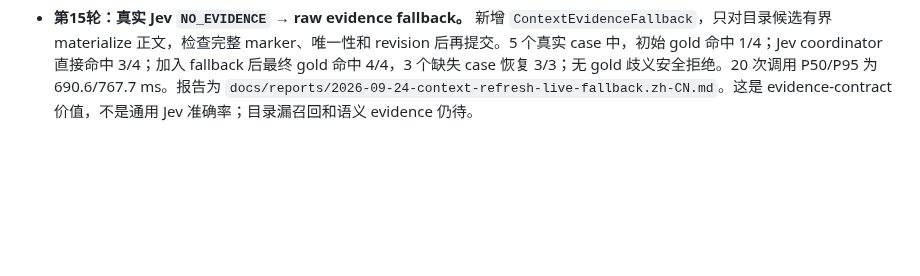
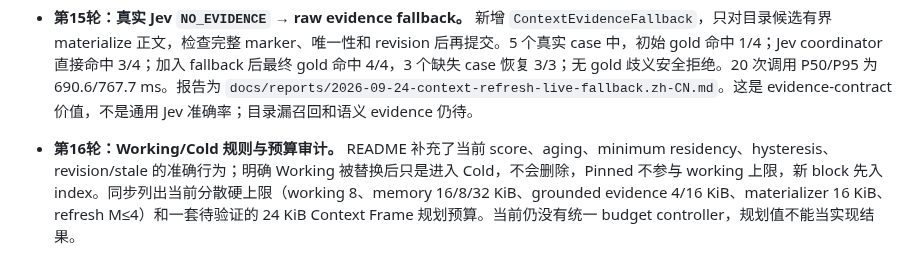
Before and after one commit to 6Mikao9/jev-agent-design-with-topk-logits-choices, a Markdown page: docs/EXECUTION_QUEUE.zh-CN.md, the part around the change. Rendered like a GitHub page; blank space fills up the shorter version.

```diff
--- a/docs/EXECUTION_QUEUE.zh-CN.md
+++ b/docs/EXECUTION_QUEUE.zh-CN.md
@@ -192,3 +192,5 @@ masked diffusion 的直接 proposal 质量负结果可以保留在 appendix 或
 - **第14轮：正文 materialization 契约。** 新增显式 source mapping/callback 的 `ContextMaterializer`，按 UTF-8 字节预算、stale/expected revision 和 SHA-256 返回正文；它不直接读任意路径、不改变 resident set。4 个代理 case 中 2 个摘要遗漏 marker 成功回读，stale 和超预算各 1 个被拒绝；远端 130 项测试通过。报告为 `docs/reports/2026-09-24-context-materialization.zh-CN.md`。下一步才是把真实 Jev 的 `NO_EVIDENCE` 接到正文回读与 evidence contract。
 
 - **第15轮：真实 Jev `NO_EVIDENCE` → raw evidence fallback。** 新增 `ContextEvidenceFallback`，只对目录候选有界 materialize 正文，检查完整 marker、唯一性和 revision 后再提交。5 个真实 case 中，初始 gold 命中 1/4；Jev coordinator 直接命中 3/4；加入 fallback 后最终 gold 命中 4/4，3 个缺失 case 恢复 3/3；无 gold 歧义安全拒绝。20 次调用 P50/P95 为 690.6/767.7 ms。报告为 `docs/reports/2026-09-24-context-refresh-live-fallback.zh-CN.md`。这是 evidence-contract 价值，不是通用 Jev 准确率；目录漏召回和语义 evidence 仍待。
+
+- **第16轮：Working/Cold 规则与预算审计。** README 补充了当前 score、aging、minimum residency、hysteresis、revision/stale 的准确行为；明确 Working 被替换后只是进入 Cold，不会删除，Pinned 不参与 working 上限，新 block 先入 index。同步列出当前分散硬上限（working 8、memory 16/8/32 KiB、grounded evidence 4/16 KiB、materializer 16 KiB、refresh M≤4）和一套待验证的 24 KiB Context Frame 规划预算。当前仍没有统一 budget controller，规划值不能当实现结果。
```
Also changed, not shown: README.md (+41 -0 lines).
